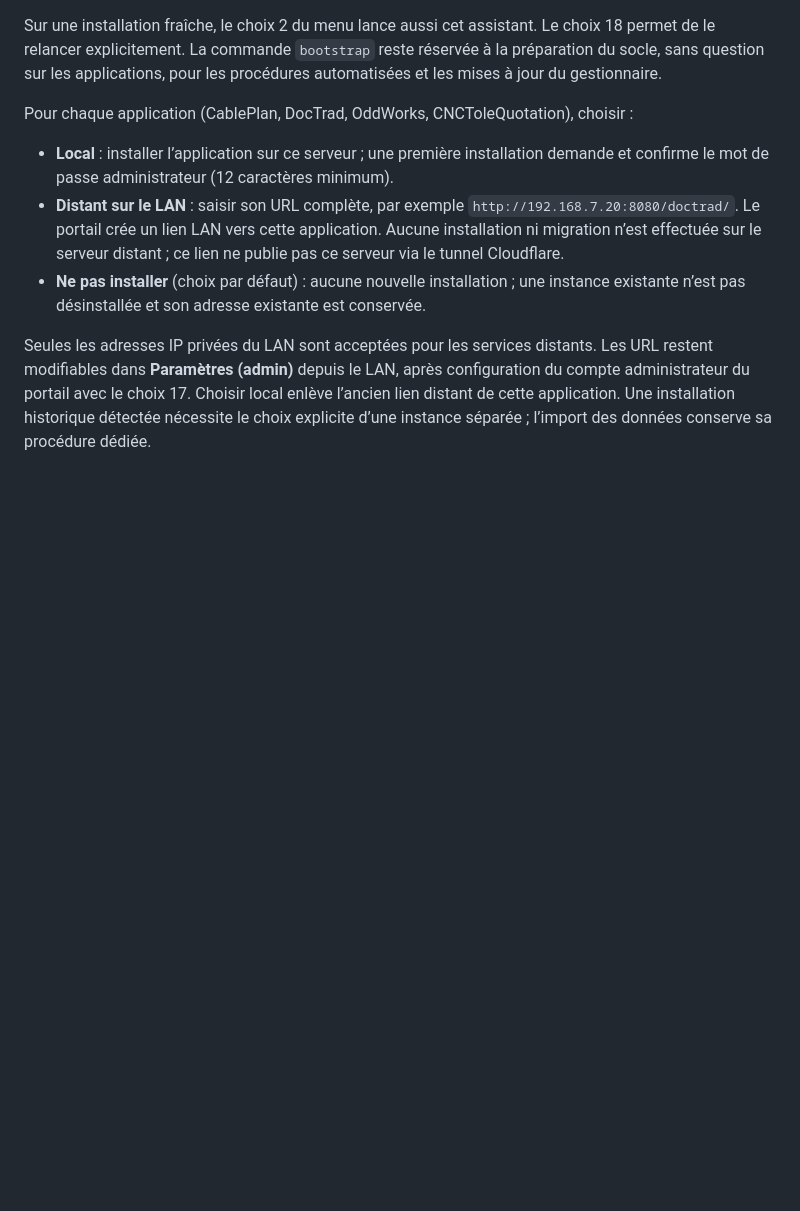
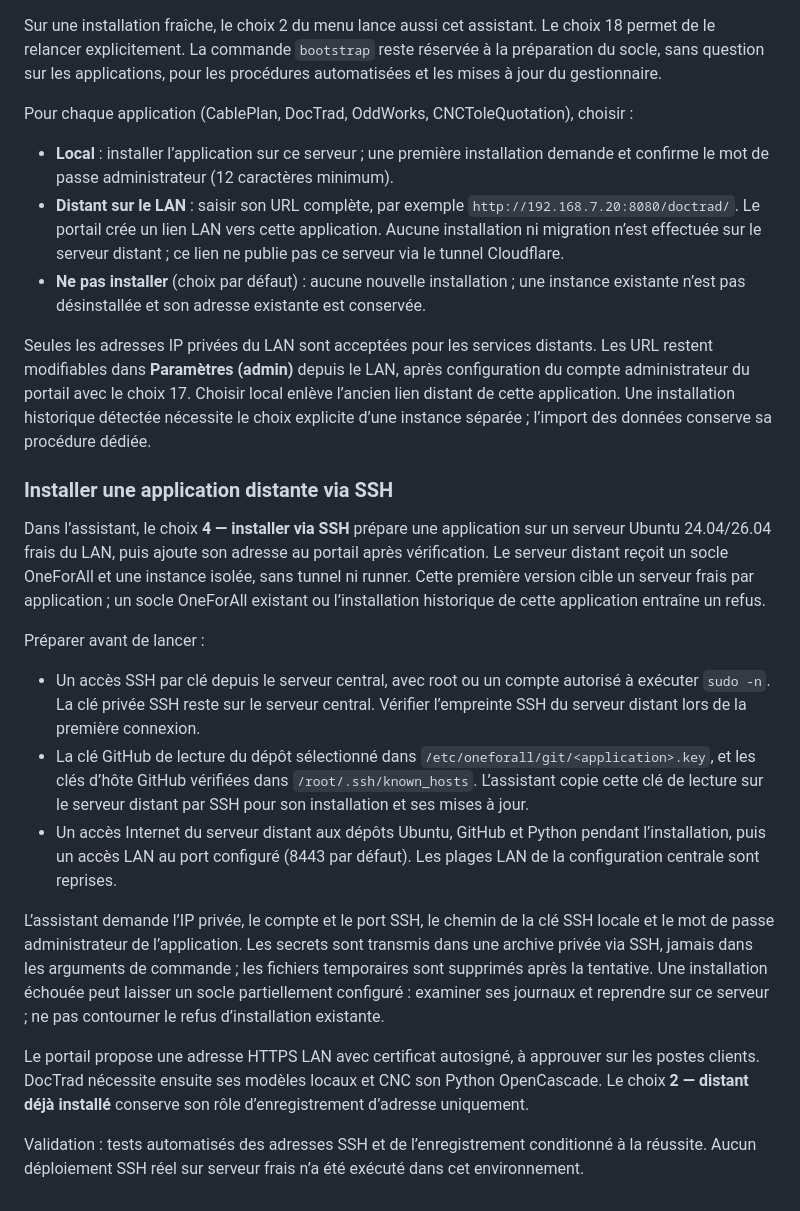
Before and after one commit to pigeonfou/OneForAll, a Markdown page: docs/installation-ubuntu.md, the part around the change. Rendered like a GitHub page; blank space fills up the shorter version.

Commit message:
Installer les services sur un serveur LAN frais via SSH

```diff
--- a/docs/installation-ubuntu.md
+++ b/docs/installation-ubuntu.md
@@ -117,3 +117,19 @@ Pour chaque application (CablePlan, DocTrad, OddWorks, CNCToleQuotation), choisi
 - **Ne pas installer** (choix par défaut) : aucune nouvelle installation ; une instance existante n’est pas désinstallée et son adresse existante est conservée.
 
 Seules les adresses IP privées du LAN sont acceptées pour les services distants. Les URL restent modifiables dans **Paramètres (admin)** depuis le LAN, après configuration du compte administrateur du portail avec le choix 17. Choisir local enlève l’ancien lien distant de cette application. Une installation historique détectée nécessite le choix explicite d’une instance séparée ; l’import des données conserve sa procédure dédiée.
+
+### Installer une application distante via SSH
+
+Dans l’assistant, le choix **4 — installer via SSH** prépare une application sur un serveur Ubuntu 24.04/26.04 frais du LAN, puis ajoute son adresse au portail après vérification. Le serveur distant reçoit un socle OneForAll et une instance isolée, sans tunnel ni runner. Cette première version cible un serveur frais par application ; un socle OneForAll existant ou l’installation historique de cette application entraîne un refus.
+
+Préparer avant de lancer :
+
+- Un accès SSH par clé depuis le serveur central, avec root ou un compte autorisé à exécuter `sudo -n`. La clé privée SSH reste sur le serveur central. Vérifier l’empreinte SSH du serveur distant lors de la première connexion.
+- La clé GitHub de lecture du dépôt sélectionné dans `/etc/oneforall/git/<application>.key`, et les clés d’hôte GitHub vérifiées dans `/root/.ssh/known_hosts`. L’assistant copie cette clé de lecture sur le serveur distant par SSH pour son installation et ses mises à jour.
+- Un accès Internet du serveur distant aux dépôts Ubuntu, GitHub et Python pendant l’installation, puis un accès LAN au port configuré (8443 par défaut). Les plages LAN de la configuration centrale sont reprises.
+
+L’assistant demande l’IP privée, le compte et le port SSH, le chemin de la clé SSH locale et le mot de passe administrateur de l’application. Les secrets sont transmis dans une archive privée via SSH, jamais dans les arguments de commande ; les fichiers temporaires sont supprimés après la tentative. Une installation échouée peut laisser un socle partiellement configuré : examiner ses journaux et reprendre sur ce serveur ; ne pas contourner le refus d’installation existante.
+
+Le portail propose une adresse HTTPS LAN avec certificat autosigné, à approuver sur les postes clients. DocTrad nécessite ensuite ses modèles locaux et CNC son Python OpenCascade. Le choix **2 — distant déjà installé** conserve son rôle d’enregistrement d’adresse uniquement.
+
+Validation : tests automatisés des adresses SSH et de l’enregistrement conditionné à la réussite. Aucun déploiement SSH réel sur serveur frais n’a été exécuté dans cet environnement.
```
